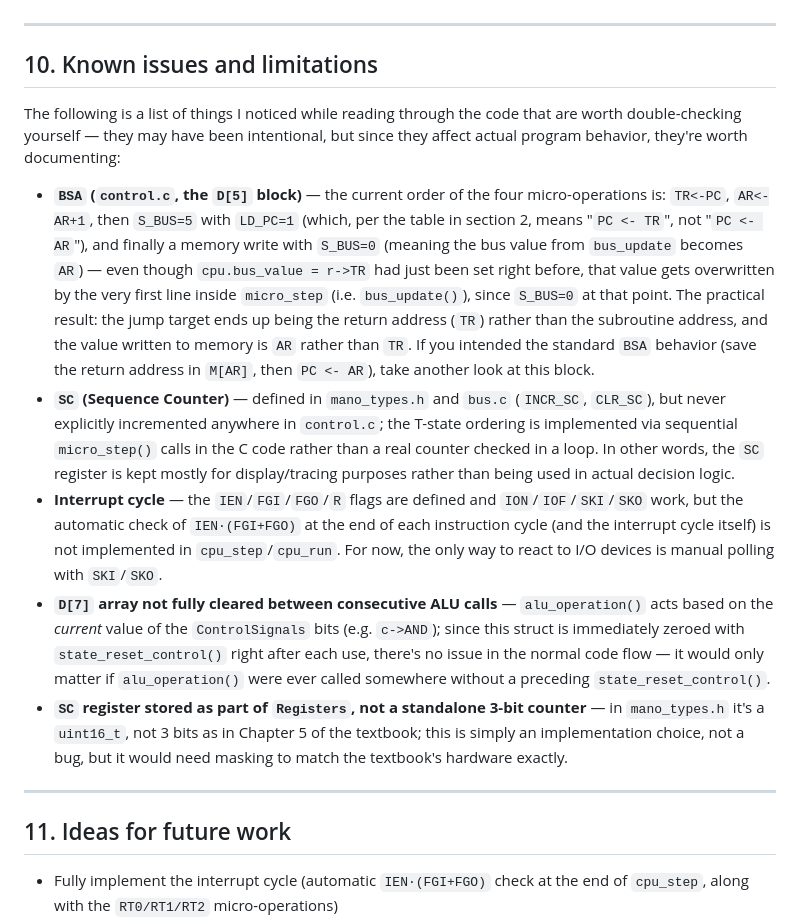
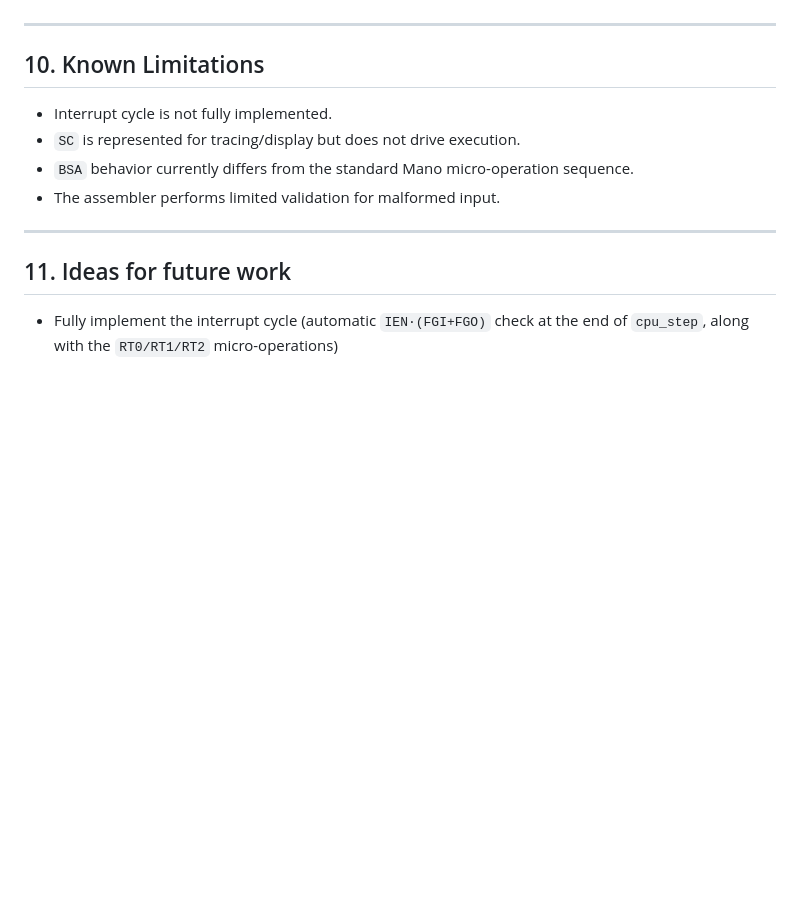
Before and after one commit to MohsenSafari83/Mano-Vision, a Markdown page: README.md, the part around the change printed below. Rendered like a GitHub page; blank space fills up the shorter version.

```diff
--- a/README.md
+++ b/README.md
@@ -467,15 +481,12 @@ Note: steps performed by `alu_operation()` that don't go through `micro_step()`
 
 ---
 
-## 10. Known issues and limitations
+## 10. Known Limitations
 
-The following is a list of things I noticed while reading through the code that are worth double-checking yourself — they may have been intentional, but since they affect actual program behavior, they're worth documenting:
-
-- **`BSA` (`control.c`, the `D[5]` block)** — the current order of the four micro-operations is: `TR<-PC`, `AR<-AR+1`, then `S_BUS=5` with `LD_PC=1` (which, per the table in section 2, means "`PC <- TR`", not "`PC <- AR`"), and finally a memory write with `S_BUS=0` (meaning the bus value from `bus_update` becomes `AR`) — even though `cpu.bus_value = r->TR` had just been set right before, that value gets overwritten by the very first line inside `micro_step` (i.e. `bus_update()`), since `S_BUS=0` at that point. The practical result: the jump target ends up being the return address (`TR`) rather than the subroutine address, and the value written to memory is `AR` rather than `TR`. If you intended the standard `BSA` behavior (save the return address in `M[AR]`, then `PC <- AR`), take another look at this block.
-- **`SC` (Sequence Counter)** — defined in `mano_types.h` and `bus.c` (`INCR_SC`, `CLR_SC`), but never explicitly incremented anywhere in `control.c`; the T-state ordering is implemented via sequential `micro_step()` calls in the C code rather than a real counter checked in a loop. In other words, the `SC` register is kept mostly for display/tracing purposes rather than being used in actual decision logic.
-- **Interrupt cycle** — the `IEN`/`FGI`/`FGO`/`R` flags are defined and `ION`/`IOF`/`SKI`/`SKO` work, but the automatic check of `IEN·(FGI+FGO)` at the end of each instruction cycle (and the interrupt cycle itself) is not implemented in `cpu_step`/`cpu_run`. For now, the only way to react to I/O devices is manual polling with `SKI`/`SKO`.
-- **`D[7]` array not fully cleared between consecutive ALU calls** — `alu_operation()` acts based on the _current_ value of the `ControlSignals` bits (e.g. `c->AND`); since this struct is immediately zeroed with `state_reset_control()` right after each use, there's no issue in the normal code flow — it would only matter if `alu_operation()` were ever called somewhere without a preceding `state_reset_control()`.
-- **`SC` register stored as part of `Registers`, not a standalone 3-bit counter** — in `mano_types.h` it's a `uint16_t`, not 3 bits as in Chapter 5 of the textbook; this is simply an implementation choice, not a bug, but it would need masking to match the textbook's hardware exactly.
+- Interrupt cycle is not fully implemented.
+- `SC` is represented for tracing/display but does not drive execution.
+- `BSA` behavior currently differs from the standard Mano micro-operation sequence.
+- The assembler performs limited validation for malformed input.
 
 ---
 
```
Also changed, not shown: other parts of README.md (+38 -24 lines), assets/signal.png (added), 1 other file.
